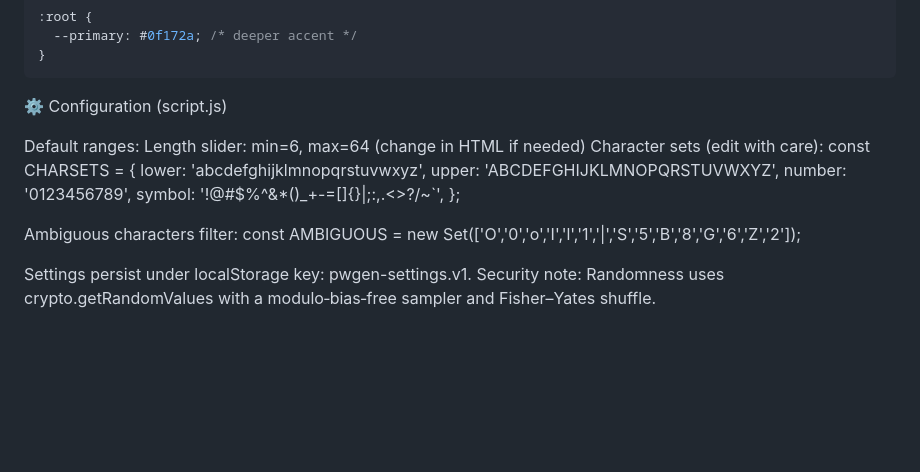
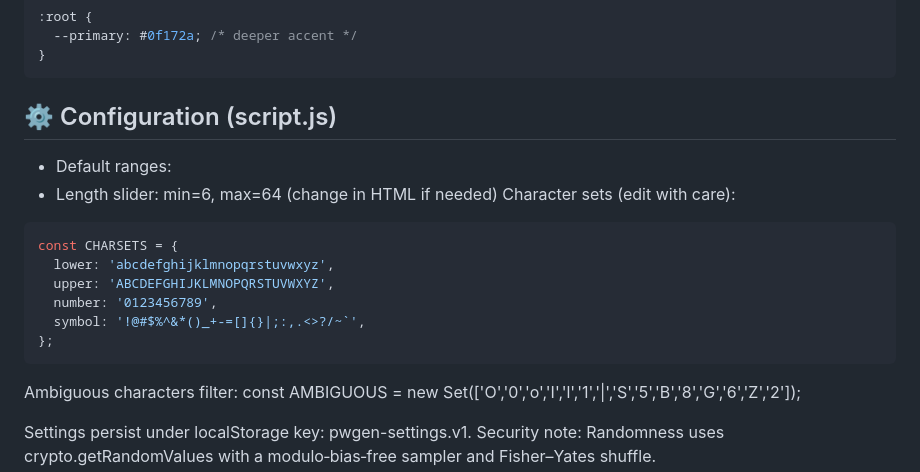
Before and after one commit to MdSaifAli063/Password-Generator, a Markdown page: README.md, the part around the change. Drawn GitHub-style; blank space fills up the shorter version.

````diff
--- a/README.md
+++ b/README.md
@@ -119,17 +119,19 @@ Example (change primary accent):
 }
 ```
 
-⚙️ Configuration (script.js)
+## ⚙️ Configuration (script.js)
 
-Default ranges:
-Length slider: min=6, max=64 (change in HTML if needed)
+- Default ranges:
+- Length slider: min=6, max=64 (change in HTML if needed)
 Character sets (edit with care):
+```js
 const CHARSETS = {
   lower: 'abcdefghijklmnopqrstuvwxyz',
   upper: 'ABCDEFGHIJKLMNOPQRSTUVWXYZ',
   number: '0123456789',
   symbol: '!@#$%^&*()_+-=[]{}|;:,.<>?/~`',
 };
+```
 
 Ambiguous characters filter:
 const AMBIGUOUS = new Set(['O','0','o','I','l','1','|','S','5','B','8','G','6','Z','2']);
````
